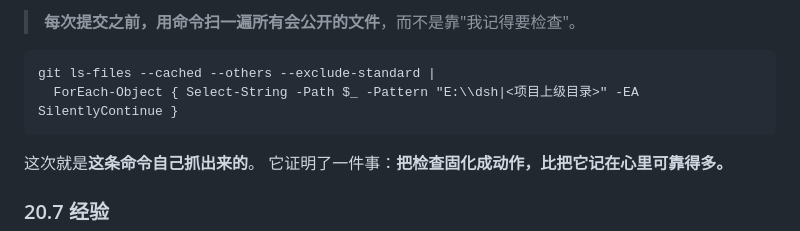
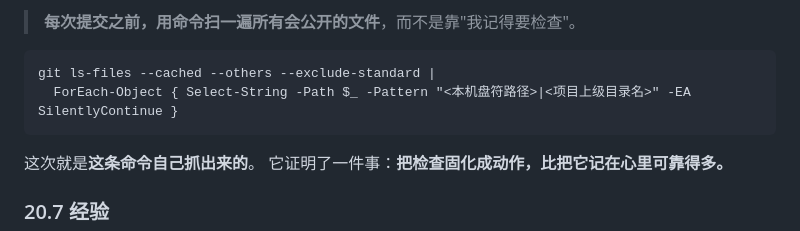
Before and after one commit to Misaki-asahi/to_do_list, a Markdown page: docs/问题记录与解决方案.md, the part around the change. Rendered like a GitHub page.

Commit message:
文档：把复发记录里的示例命令改成占位符写法

```diff
--- a/docs/问题记录与解决方案.md
+++ b/docs/问题记录与解决方案.md
@@ -2398,7 +2398,7 @@ Python 看到 `\M`、`\W`、`\S` 都不认识，于是报警。
 > **每次提交之前，用命令扫一遍所有会公开的文件**，而不是靠"我记得要检查"。
 
     git ls-files --cached --others --exclude-standard |
-      ForEach-Object { Select-String -Path $_ -Pattern "E:\\dsh|<项目上级目录>" -EA SilentlyContinue }
+      ForEach-Object { Select-String -Path $_ -Pattern "<本机盘符路径>|<项目上级目录名>" -EA SilentlyContinue }
 
 这次就是**这条命令自己抓出来的**。
 它证明了一件事：**把检查固化成动作，比把它记在心里可靠得多。**
```
